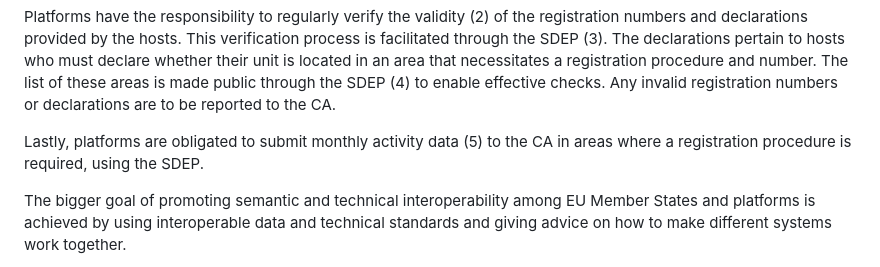
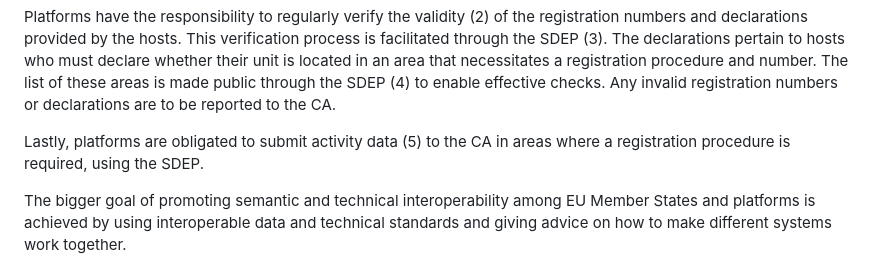
Before and after one commit to SEMICeu/STR-AP, a Markdown page: doc/best_practices/BestPractices.md, the part around the change. GitHub-like rendering.

```diff
--- a/doc/best_practices/BestPractices.md
+++ b/doc/best_practices/BestPractices.md
@@ -74,7 +74,7 @@ The first step involves hosts registering their units (1a) through the appropria
 
 Platforms have the responsibility to regularly verify the validity (2) of the registration numbers and declarations provided by the hosts. This verification process is facilitated through the SDEP (3). The declarations pertain to hosts who must declare whether their unit is located in an area that necessitates a registration procedure and number. The list of these areas is made public through the SDEP (4) to enable effective checks. Any invalid registration numbers or declarations are to be reported to the CA.
 
-Lastly, platforms are obligated to submit monthly activity data (5) to the CA in areas where a registration procedure is required, using the SDEP.
+Lastly, platforms are obligated to submit activity data (5) to the CA in areas where a registration procedure is required, using the SDEP.
 
 The bigger goal of promoting semantic and technical interoperability among EU Member States and platforms is achieved by using interoperable data and technical standards and giving advice on how to make different systems work together.
 
```
